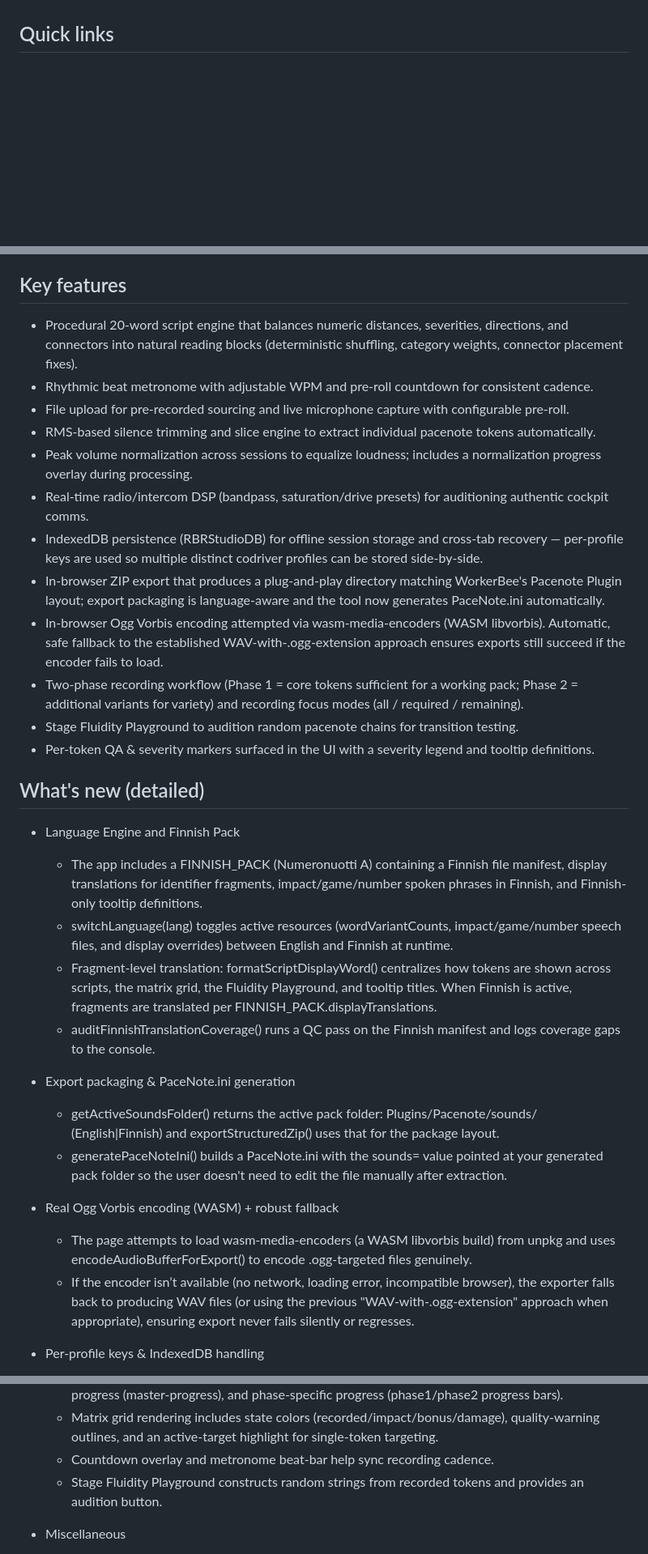
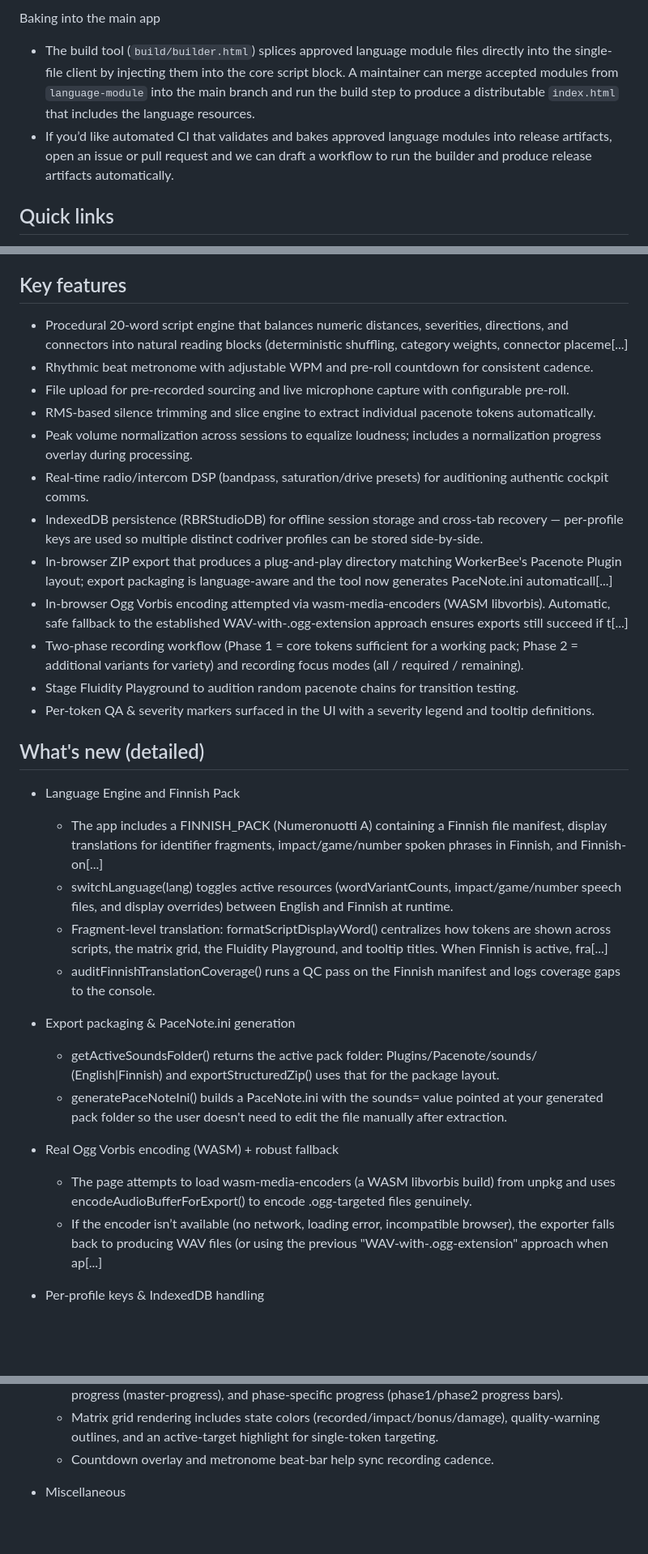
Before and after one commit to yiyirob973/Pacenote-Recorder-Studio, a Markdown page: README.md, 3 parts joined by grey strips. Shown at 81% size. GitHub-like rendering; blank space fills up the shorter version.

```diff
--- a/README.md
+++ b/README.md
@@ -21,3 +38,6 @@ Pacenote Recorder Studio streamlines the end-to-end workflow for creating RBR co
+Baking into the main app
+- The build tool (`build/builder.html`) splices approved language module files directly into the single-file client by injecting them into the core script block. A maintainer can merge accepted modules from `language-module` into the main branch and run the build step to produce a distributable `index.html` that includes the language resources.
+- If you’d like automated CI that validates and bakes approved language modules into release artifacts, open an issue or pull request and we can draft a workflow to run the builder and produce release artifacts automatically.
 
 ## Quick links
 - Demo: https://studio.cauch.uk
@@ -41,24 +61,24 @@ Pacenote Recorder Studio streamlines the end-to-end workflow for creating RBR co
 - License
 
 ## Key features
-- Procedural 20-word script engine that balances numeric distances, severities, directions, and connectors into natural reading blocks (deterministic shuffling, category weights, connector placement fixes).
+- Procedural 20-word script engine that balances numeric distances, severities, directions, and connectors into natural reading blocks (deterministic shuffling, category weights, connector placeme[...]
 - Rhythmic beat metronome with adjustable WPM and pre-roll countdown for consistent cadence.
 - File upload for pre-recorded sourcing and live microphone capture with configurable pre-roll.
 - RMS-based silence trimming and slice engine to extract individual pacenote tokens automatically.
 - Peak volume normalization across sessions to equalize loudness; includes a normalization progress overlay during processing.
 - Real-time radio/intercom DSP (bandpass, saturation/drive presets) for auditioning authentic cockpit comms.
 - IndexedDB persistence (RBRStudioDB) for offline session storage and cross-tab recovery — per-profile keys are used so multiple distinct codriver profiles can be stored side-by-side.
-- In-browser ZIP export that produces a plug-and-play directory matching WorkerBee's Pacenote Plugin layout; export packaging is language-aware and the tool now generates PaceNote.ini automatically.
-- In-browser Ogg Vorbis encoding attempted via wasm-media-encoders (WASM libvorbis). Automatic, safe fallback to the established WAV-with-.ogg-extension approach ensures exports still succeed if the encoder fails to load.
+- In-browser ZIP export that produces a plug-and-play directory matching WorkerBee's Pacenote Plugin layout; export packaging is language-aware and the tool now generates PaceNote.ini automaticall[...]
+- In-browser Ogg Vorbis encoding attempted via wasm-media-encoders (WASM libvorbis). Automatic, safe fallback to the established WAV-with-.ogg-extension approach ensures exports still succeed if t[...]
 - Two-phase recording workflow (Phase 1 = core tokens sufficient for a working pack; Phase 2 = additional variants for variety) and recording focus modes (all / required / remaining).
 - Stage Fluidity Playground to audition random pacenote chains for transition testing.
 - Per-token QA & severity markers surfaced in the UI with a severity legend and tooltip definitions.
 
 ## What's new (detailed)
 - Language Engine and Finnish Pack
-  - The app includes a FINNISH_PACK (Numeronuotti A) containing a Finnish file manifest, display translations for identifier fragments, impact/game/number spoken phrases in Finnish, and Finnish-only tooltip definitions.
+  - The app includes a FINNISH_PACK (Numeronuotti A) containing a Finnish file manifest, display translations for identifier fragments, impact/game/number spoken phrases in Finnish, and Finnish-on[...]
   - switchLanguage(lang) toggles active resources (wordVariantCounts, impact/game/number speech files, and display overrides) between English and Finnish at runtime.
-  - Fragment-level translation: formatScriptDisplayWord() centralizes how tokens are shown across scripts, the matrix grid, the Fluidity Playground, and tooltip titles. When Finnish is active, fragments are translated per FINNISH_PACK.displayTranslations.
+  - Fragment-level translation: formatScriptDisplayWord() centralizes how tokens are shown across scripts, the matrix grid, the Fluidity Playground, and tooltip titles. When Finnish is active, fra[...]
   - auditFinnishTranslationCoverage() runs a QC pass on the Finnish manifest and logs coverage gaps to the console.
 
 - Export packaging & PaceNote.ini generation
@@ -67,7 +87,7 @@ Pacenote Recorder Studio streamlines the end-to-end workflow for creating RBR co
 
 - Real Ogg Vorbis encoding (WASM) + robust fallback
   - The page attempts to load wasm-media-encoders (a WASM libvorbis build) from unpkg and uses encodeAudioBufferForExport() to encode .ogg-targeted files genuinely.
-  - If the encoder isn’t available (no network, loading error, incompatible browser), the exporter falls back to producing WAV files (or using the previous "WAV-with-.ogg-extension" approach when appropriate), ensuring export never fails silently or regresses.
+  - If the encoder isn’t available (no network, loading error, incompatible browser), the exporter falls back to producing WAV files (or using the previous "WAV-with-.ogg-extension" approach when ap[...]
 
 - Per-profile keys & IndexedDB handling
   - profileBufferKey() and profileMetaKey() functions namespace stored buffers and metadata by activeProfileName so multiple distinct profiles can be saved in the same IndexedDB.
@@ -87,7 +107,6 @@ Pacenote Recorder Studio streamlines the end-to-end workflow for creating RBR co
   - Export progress UI shows per-export progress (export-progress-bar), master overall capture progress (master-progress), and phase-specific progress (phase1/phase2 progress bars).
   - Matrix grid rendering includes state colors (recorded/impact/bonus/damage), quality-warning outlines, and an active-target highlight for single-token targeting.
   - Countdown overlay and metronome beat-bar help sync recording cadence.
-  - Stage Fluidity Playground constructs random strings from recorded tokens and provides an audition button.
 
 - Miscellaneous
   - The app ships a SILENCE_FILENAME constant (silence650.ogg) used for padding where necessary.
```
Also changed, not shown: other parts of README.md (+27 -10 lines).
